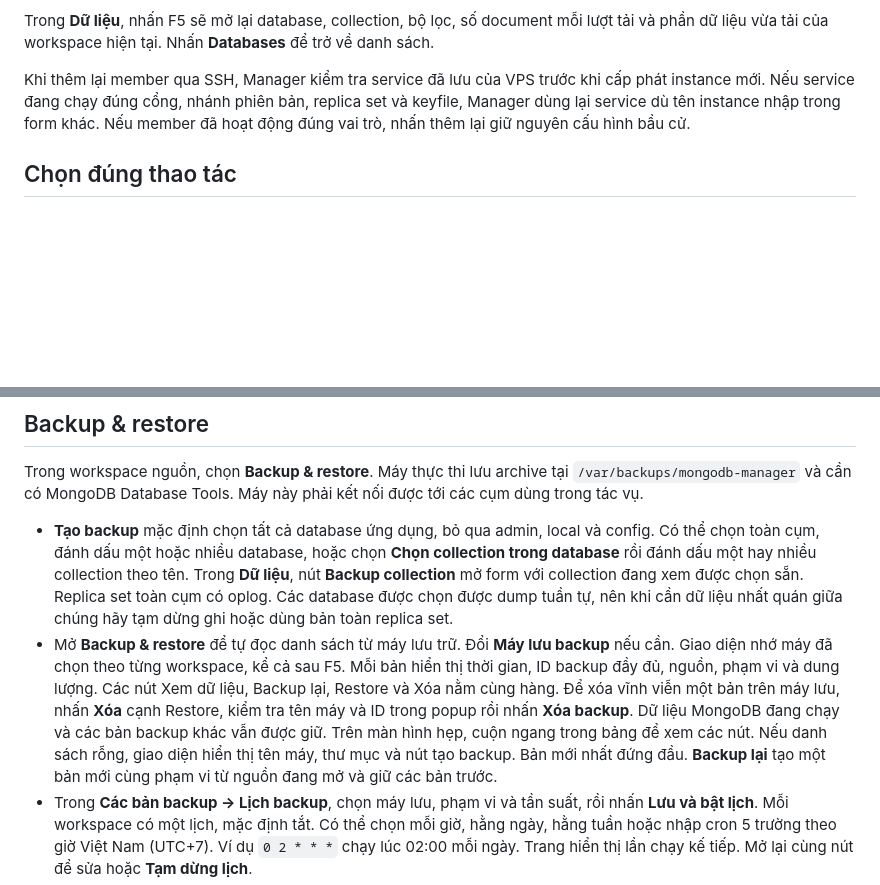
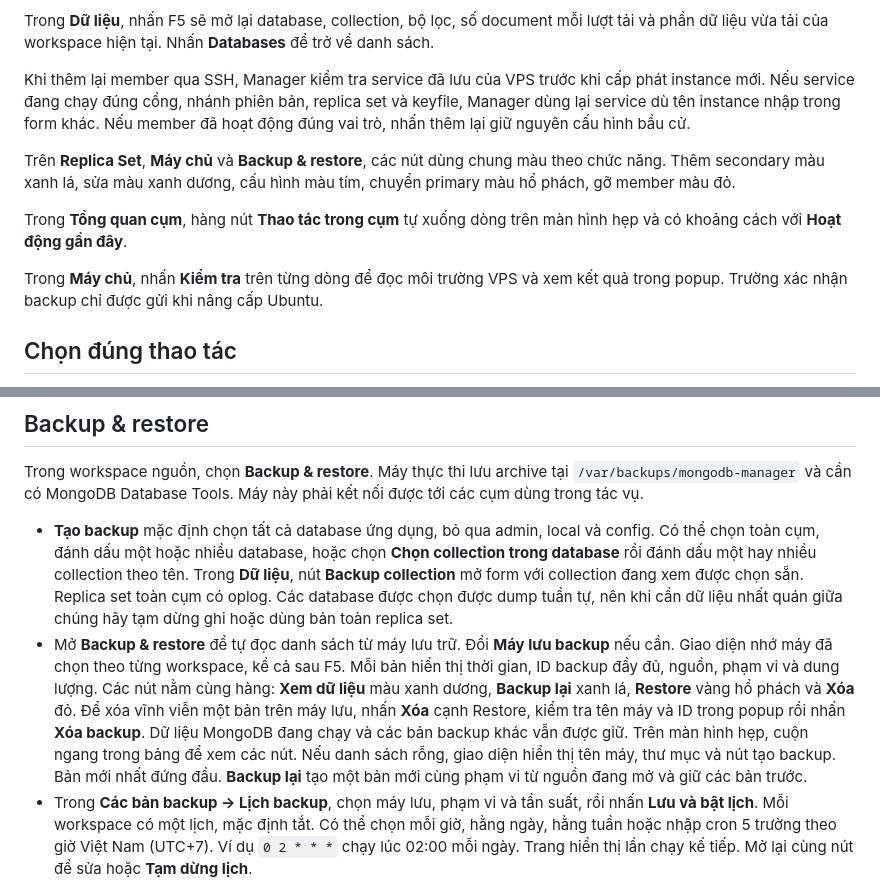
Before and after one commit to manhgdev/setup_mongodb_replica, a Markdown page: README.md, 2 parts joined by grey strips. Rendered like a GitHub page; blank space fills up the shorter version.

```diff
--- a/README.md
+++ b/README.md
@@ -35,6 +48,12 @@ Trong **Dữ liệu**, nhấn F5 sẽ mở lại database, collection, bộ lọ
 
 Khi thêm lại member qua SSH, Manager kiểm tra service đã lưu của VPS trước khi cấp phát instance mới. Nếu service đang chạy đúng cổng, nhánh phiên bản, replica set và keyfile, Manager dùng lại service dù tên instance nhập trong form khác. Nếu member đã hoạt động đúng vai trò, nhấn thêm lại giữ nguyên cấu hình bầu cử.
 
+Trên **Replica Set**, **Máy chủ** và **Backup & restore**, các nút dùng chung màu theo chức năng. Thêm secondary màu xanh lá, sửa màu xanh dương, cấu hình màu tím, chuyển primary màu hổ phách, gỡ member màu đỏ.
+
+Trong **Tổng quan cụm**, hàng nút **Thao tác trong cụm** tự xuống dòng trên màn hình hẹp và có khoảng cách với **Hoạt động gần đây**.
+
+Trong **Máy chủ**, nhấn **Kiểm tra** trên từng dòng để đọc môi trường VPS và xem kết quả trong popup. Trường xác nhận backup chỉ được gửi khi nâng cấp Ubuntu.
+
 ## Chọn đúng thao tác
 
 Mỗi trang hiển thị trực tiếp tên chức năng ở đầu trang. Chọn cụm một lần ở thanh bên. Các tác vụ trong workspace tự dùng cụm đang mở, kể cả backup, restore và thay đổi thành viên. Máy chủ mới được lưu vào workspace đang mở. Danh sách máy, lịch sử tác vụ và cấu hình SSH của workspace được lọc theo cụm. Nếu muốn cấu hình SSH cho nhiều cụm, mở **Các cụm MongoDB → SSH cho tất cả các cụm**. Màn hình xác nhận hiển thị đích trước khi chạy.
@@ -56,7 +75,7 @@ Trong **Máy chủ của bạn**, VPS thuộc replica set đứng trước, VPS
 Trong workspace nguồn, chọn **Backup & restore**. Máy thực thi lưu archive tại `/var/backups/mongodb-manager` và cần có MongoDB Database Tools. Máy này phải kết nối được tới các cụm dùng trong tác vụ.
 
 - **Tạo backup** mặc định chọn tất cả database ứng dụng, bỏ qua admin, local và config. Có thể chọn toàn cụm, đánh dấu một hoặc nhiều database, hoặc chọn **Chọn collection trong database** rồi đánh dấu một hay nhiều collection theo tên. Trong **Dữ liệu**, nút **Backup collection** mở form với collection đang xem được chọn sẵn. Replica set toàn cụm có oplog. Các database được chọn được dump tuần tự, nên khi cần dữ liệu nhất quán giữa chúng hãy tạm dừng ghi hoặc dùng bản toàn replica set.
-- Mở **Backup & restore** để tự đọc danh sách từ máy lưu trữ. Đổi **Máy lưu backup** nếu cần. Giao diện nhớ máy đã chọn theo từng workspace, kể cả sau F5. Mỗi bản hiển thị thời gian, ID backup đầy đủ, nguồn, phạm vi và dung lượng. Các nút Xem dữ liệu, Backup lại, Restore và Xóa nằm cùng hàng. Để xóa vĩnh viễn một bản trên máy lưu, nhấn **Xóa** cạnh Restore, kiểm tra tên máy và ID trong popup rồi nhấn **Xóa backup**. Dữ liệu MongoDB đang chạy và các bản backup khác vẫn được giữ. Trên màn hình hẹp, cuộn ngang trong bảng để xem các nút. Nếu danh sách rỗng, giao diện hiển thị tên máy, thư mục và nút tạo backup. Bản mới nhất đứng đầu. **Backup lại** tạo một bản mới cùng phạm vi từ nguồn đang mở và giữ các bản trước.
+- Mở **Backup & restore** để tự đọc danh sách từ máy lưu trữ. Đổi **Máy lưu backup** nếu cần. Giao diện nhớ máy đã chọn theo từng workspace, kể cả sau F5. Mỗi bản hiển thị thời gian, ID backup đầy đủ, nguồn, phạm vi và dung lượng. Các nút nằm cùng hàng: **Xem dữ liệu** màu xanh dương, **Backup lại** xanh lá, **Restore** vàng hổ phách và **Xóa** đỏ. Để xóa vĩnh viễn một bản trên máy lưu, nhấn **Xóa** cạnh Restore, kiểm tra tên máy và ID trong popup rồi nhấn **Xóa backup**. Dữ liệu MongoDB đang chạy và các bản backup khác vẫn được giữ. Trên màn hình hẹp, cuộn ngang trong bảng để xem các nút. Nếu danh sách rỗng, giao diện hiển thị tên máy, thư mục và nút tạo backup. Bản mới nhất đứng đầu. **Backup lại** tạo một bản mới cùng phạm vi từ nguồn đang mở và giữ các bản trước.
 - Trong **Các bản backup → Lịch backup**, chọn máy lưu, phạm vi và tần suất, rồi nhấn **Lưu và bật lịch**. Mỗi workspace có một lịch, mặc định tắt. Có thể chọn mỗi giờ, hằng ngày, hằng tuần hoặc nhập cron 5 trường theo giờ Việt Nam (UTC+7). Ví dụ `0 2 * * *` chạy lúc 02:00 mỗi ngày. Trang hiển thị lần chạy kế tiếp. Mở lại cùng nút để sửa hoặc **Tạm dừng lịch**.
 - Lịch được lưu trên máy quản trị và chạy khi dịch vụ MongoDB Manager hoạt động, kể cả khi đóng tab. Khi máy quản trị khởi động lại hoặc tác vụ khác đang bận, các kỳ đã lỡ được gộp thành một lần chạy khi rảnh. Mỗi lần chạy tạo một mục **Backup định kỳ** trong lịch sử tác vụ, kèm kết quả hoặc lỗi. Tạm dừng lịch có hiệu lực với các lần chạy tiếp theo.
 - **Xem dữ liệu** mở trực tiếp nội dung đã sao lưu trên máy lưu trữ. Nhập một phần tên database hoặc collection vào ô tìm bên trái rồi chọn collection. Khi chọn xong, ô tìm được xóa để có thể nhấn ngay sang collection khác. Với bản sao một phần, nhóm **Từ bản backup khác** liệt kê thêm các collection cùng cụm nguồn trên máy lưu đang chọn. Collection có trong bản đang mở luôn dùng bản đó. Với collection bổ sung, giao diện dùng bản gần nhất có chứa collection và hiển thị thời điểm của bản đang đọc ở tiêu đề popup. Bảng bên phải hiển thị tối đa 25 document mỗi trang và 12 trường đầu để xem nhanh. Cuộn trong bảng theo hai chiều, dùng **Trước / Sau** để chuyển trang. Nhấn một dòng để đọc tất cả các trường, mở object hoặc array, hoặc xem **Extended JSON**. Nút **← Danh sách** quay lại đúng dòng đang đọc. Với bản toàn replica set, phần xem trước đọc dữ liệu dump trước bước replay oplog. Các collection hệ thống chứa thông tin nội bộ được ẩn.
```
Also changed, not shown: other parts of README.md (+25 -0 lines), README_WEB.md (+2 -1 lines), previews/ubuntu-upgrade.jpg (added), 11 other files.
